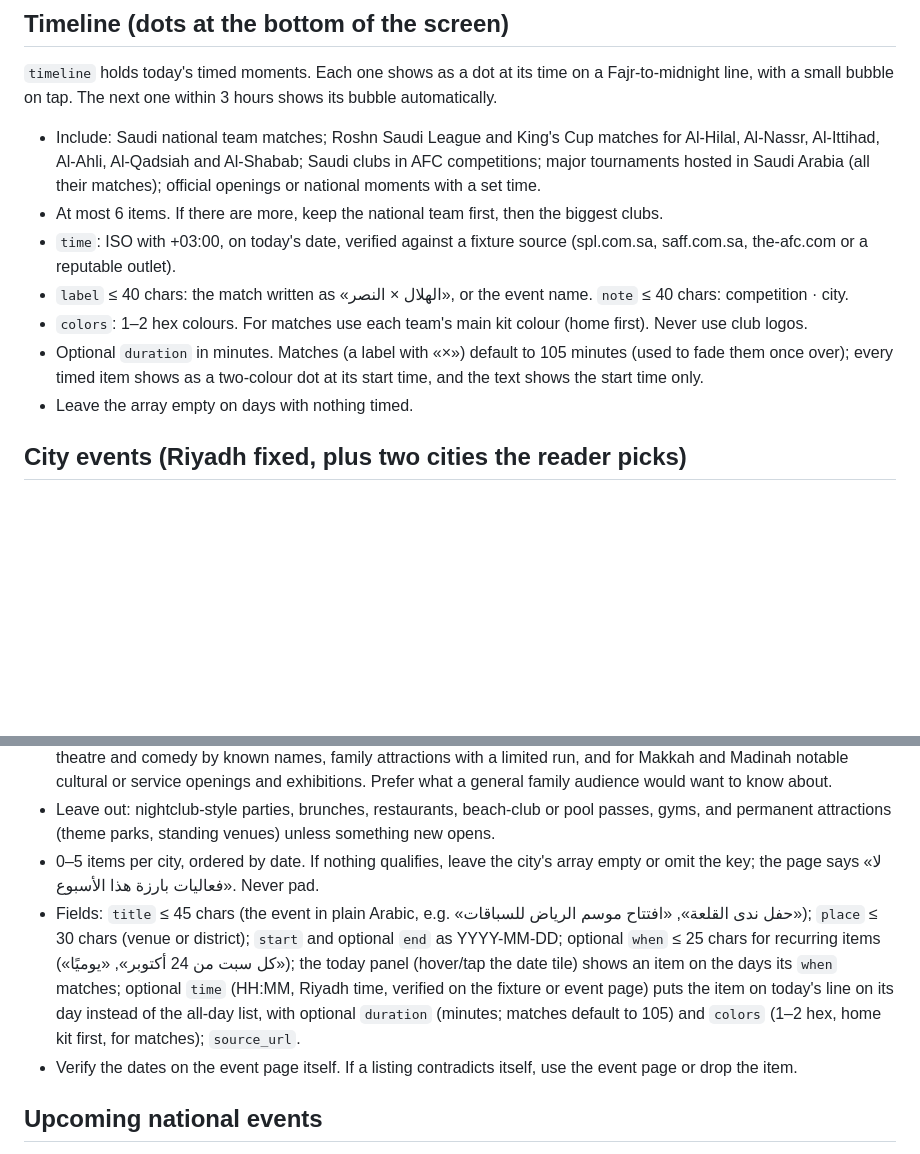
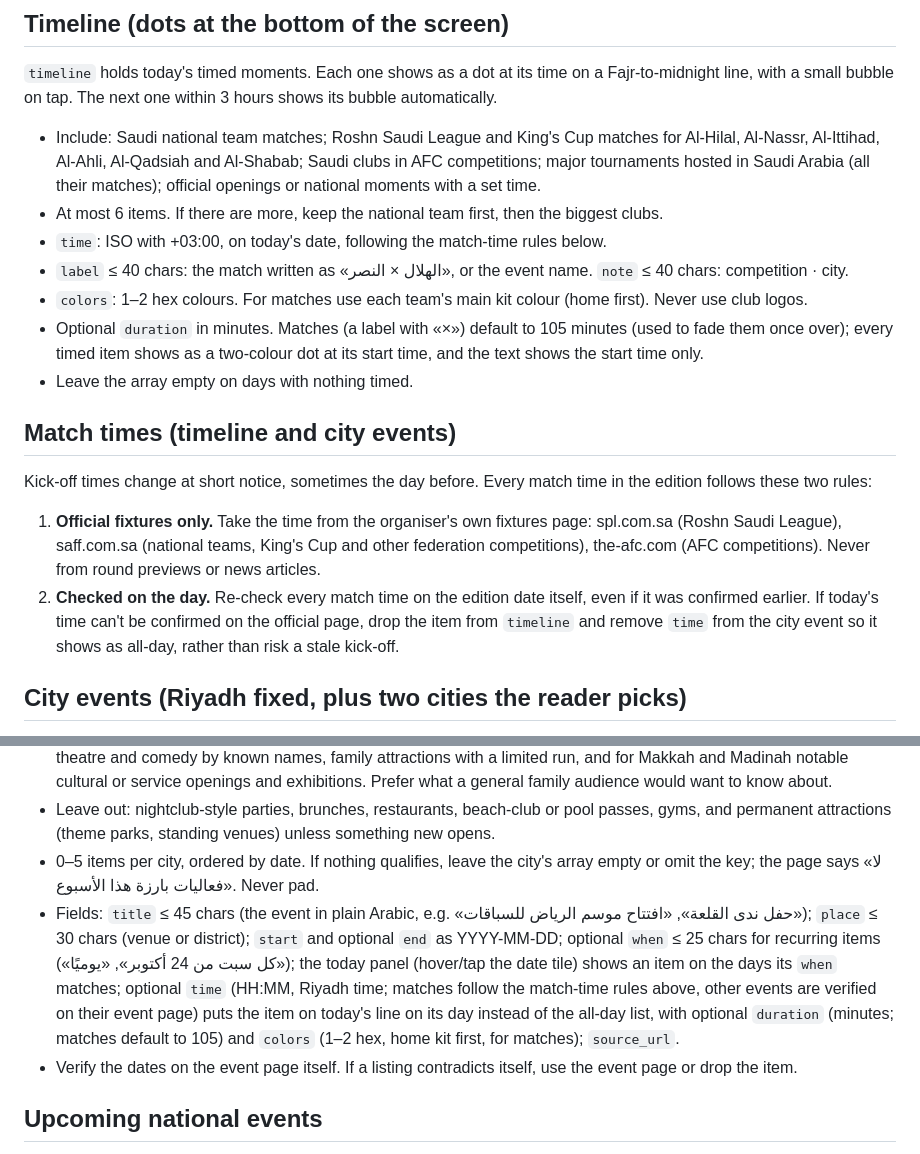
Before and after one commit to imisfer/aNewDayinSaudi, a Markdown page: EDITORIAL.md, 2 parts joined by grey strips. GitHub-like rendering; blank space fills up the shorter version.

Commit message:
editorial: match times from official fixtures only, re-checked on the day
Co-Authored-By: Claude Opus 5.5 <noreply@anthropic.com>
Claude-Session: https://claude.ai/code/session_01L7JNEHUMxQRKNQYQbvHdvy

```diff
--- a/EDITORIAL.md
+++ b/EDITORIAL.md
@@ -39,11 +39,16 @@ Cards are not shown as a list. The one-line `headline` (≤ 140 characters) is t
 `timeline` holds today's timed moments. Each one shows as a dot at its time on a Fajr-to-midnight line, with a small bubble on tap. The next one within 3 hours shows its bubble automatically.
 - Include: Saudi national team matches; Roshn Saudi League and King's Cup matches for Al-Hilal, Al-Nassr, Al-Ittihad, Al-Ahli, Al-Qadsiah and Al-Shabab; Saudi clubs in AFC competitions; major tournaments hosted in Saudi Arabia (all their matches); official openings or national moments with a set time.
 - At most 6 items. If there are more, keep the national team first, then the biggest clubs.
-- `time`: ISO with +03:00, on today's date, verified against a fixture source (spl.com.sa, saff.com.sa, the-afc.com or a reputable outlet).
+- `time`: ISO with +03:00, on today's date, following the match-time rules below.
 - `label` ≤ 40 chars: the match written as «الهلال × النصر», or the event name. `note` ≤ 40 chars: competition · city.
 - `colors`: 1–2 hex colours. For matches use each team's main kit colour (home first). Never use club logos.
 - Optional `duration` in minutes. Matches (a label with «×») default to 105 minutes (used to fade them once over); every timed item shows as a two-colour dot at its start time, and the text shows the start time only.
 - Leave the array empty on days with nothing timed.
+
+## Match times (timeline and city events)
+Kick-off times change at short notice, sometimes the day before. Every match time in the edition follows these two rules:
+1. **Official fixtures only.** Take the time from the organiser's own fixtures page: spl.com.sa (Roshn Saudi League), saff.com.sa (national teams, King's Cup and other federation competitions), the-afc.com (AFC competitions). Never from round previews or news articles.
+2. **Checked on the day.** Re-check every match time on the edition date itself, even if it was confirmed earlier. If today's time can't be confirmed on the official page, drop the item from `timeline` and remove `time` from the city event so it shows as all-day, rather than risk a stale kick-off.
 
 ## City events (Riyadh fixed, plus two cities the reader picks)
 `regions` lists the top events per city. The page always shows Riyadh, plus two cities each reader picks from a fixed list (default جدة and the first other city with events). So every city below needs its own research each day.
@@ -53,7 +58,7 @@ Cards are not shown as a list. The one-line `headline` (≤ 140 characters) is t
 - What counts as "top": festivals, national and international sports, exhibitions and fairs, concerts by well-known artists, theatre and comedy by known names, family attractions with a limited run, and for Makkah and Madinah notable cultural or service openings and exhibitions. Prefer what a general family audience would want to know about.
 - Leave out: nightclub-style parties, brunches, restaurants, beach-club or pool passes, gyms, and permanent attractions (theme parks, standing venues) unless something new opens.
 - 0–5 items per city, ordered by date. If nothing qualifies, leave the city's array empty or omit the key; the page says «لا فعاليات بارزة هذا الأسبوع». Never pad.
-- Fields: `title` ≤ 45 chars (the event in plain Arabic, e.g. «حفل ندى القلعة», «افتتاح موسم الرياض للسباقات»); `place` ≤ 30 chars (venue or district); `start` and optional `end` as YYYY-MM-DD; optional `when` ≤ 25 chars for recurring items («كل سبت من 24 أكتوبر», «يوميًا»); the today panel (hover/tap the date tile) shows an item on the days its `when` matches; optional `time` (HH:MM, Riyadh time, verified on the fixture or event page) puts the item on today's line on its day instead of the all-day list, with optional `duration` (minutes; matches default to 105) and `colors` (1–2 hex, home kit first, for matches); `source_url`.
+- Fields: `title` ≤ 45 chars (the event in plain Arabic, e.g. «حفل ندى القلعة», «افتتاح موسم الرياض للسباقات»); `place` ≤ 30 chars (venue or district); `start` and optional `end` as YYYY-MM-DD; optional `when` ≤ 25 chars for recurring items («كل سبت من 24 أكتوبر», «يوميًا»); the today panel (hover/tap the date tile) shows an item on the days its `when` matches; optional `time` (HH:MM, Riyadh time; matches follow the match-time rules above, other events are verified on their event page) puts the item on today's line on its day instead of the all-day list, with optional `duration` (minutes; matches default to 105) and `colors` (1–2 hex, home kit first, for matches); `source_url`.
 - Verify the dates on the event page itself. If a listing contradicts itself, use the event page or drop the item.
 
 ## Upcoming national events
```
